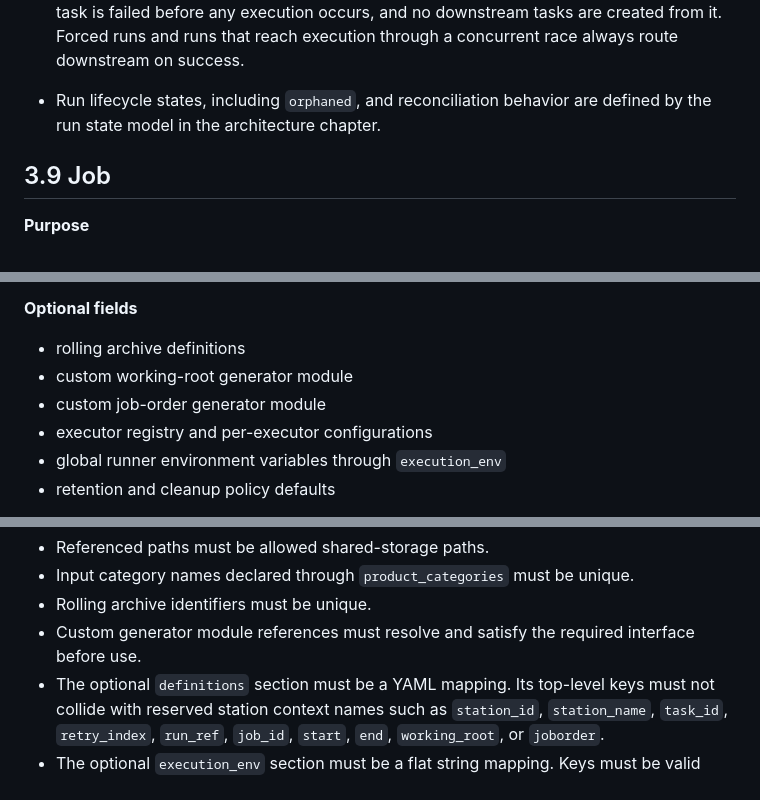
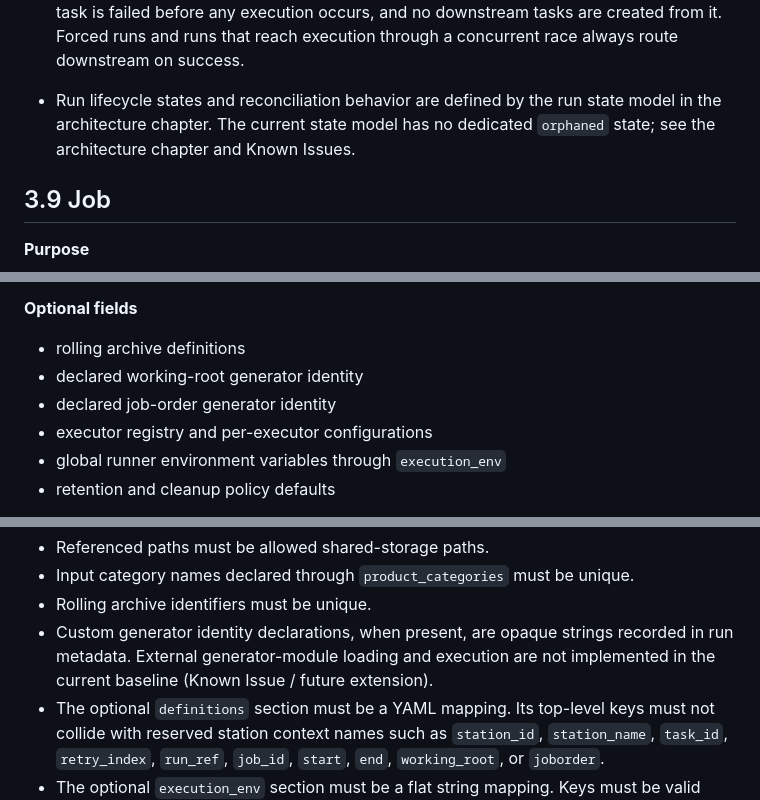
Before and after one commit to GoBobr/veriproc, a Markdown page: docs/specs/3.conceptual_model.md, 3 parts joined by grey strips. GitHub-like rendering.

```diff
--- a/docs/specs/3.conceptual_model.md
+++ b/docs/specs/3.conceptual_model.md
@@ -494,7 +494,7 @@ Created when the backend decides to attempt execution for a task.
 - Operator-readable run context must be exposed through separate fields or projections such as task ID, retry index, run reference, station, task window, canonical classification, state, created-at timestamp, and working-root path.
 - The backend decides a run's canonical or non-canonical classification during finalization, using the processing fingerprint, force flag, and deduplication policy.
 - Every successfully completed run triggers downstream task creation regardless of canonicality classification. Canonicality is an audit label on the run and deduplication record, not a downstream routing gate. Duplicate detection happens before dispatch: if a fingerprint is already canonically owned at preparation time and the task is not forced, the task is failed before any execution occurs, and no downstream tasks are created from it. Forced runs and runs that reach execution through a concurrent race always route downstream on success.
-- Run lifecycle states, including `orphaned`, and reconciliation behavior are defined by the run state model in the architecture chapter.
+- Run lifecycle states and reconciliation behavior are defined by the run state model in the architecture chapter. The current state model has no dedicated `orphaned` state; see the architecture chapter and Known Issues.
 
 ## 3.9 Job
 
@@ -1056,8 +1058,8 @@ Instance configuration defines deployment-level settings that are shared by all
 **Optional fields**
 
 - rolling archive definitions
-- custom working-root generator module
-- custom job-order generator module
+- declared working-root generator identity
+- declared job-order generator identity
 - executor registry and per-executor configurations
 - global runner environment variables through `execution_env`
 - retention and cleanup policy defaults
@@ -1076,7 +1078,7 @@ Instance configuration defines deployment-level settings that are shared by all
 - Referenced paths must be allowed shared-storage paths.
 - Input category names declared through `product_categories` must be unique.
 - Rolling archive identifiers must be unique.
-- Custom generator module references must resolve and satisfy the required interface before use.
+- Custom generator identity declarations, when present, are opaque strings recorded in run metadata. External generator-module loading and execution are not implemented in the current baseline (Known Issue / future extension).
 - The optional `definitions` section must be a YAML mapping. Its top-level keys must not collide with reserved station context names such as `station_id`, `station_name`, `task_id`, `retry_index`, `run_ref`, `job_id`, `start`, `end`, `working_root`, or `joborder`.
 - The optional `execution_env` section must be a flat string mapping. Keys must be valid environment variable names, must not start with a digit, and must not use the reserved `VERIPROC_` prefix.
 - Naming policy must define timestamp encodings, task identifier timestamp source, the working-root relative path template, working-root station/task/run segment templates, generated filename segment rules, allowed characters, unsafe-character replacement, station-case handling, collision-suffix behavior, and maximum segment length.
```
Also changed, not shown: other parts of docs/specs/3.conceptual_model.md (+15 -24 lines).
